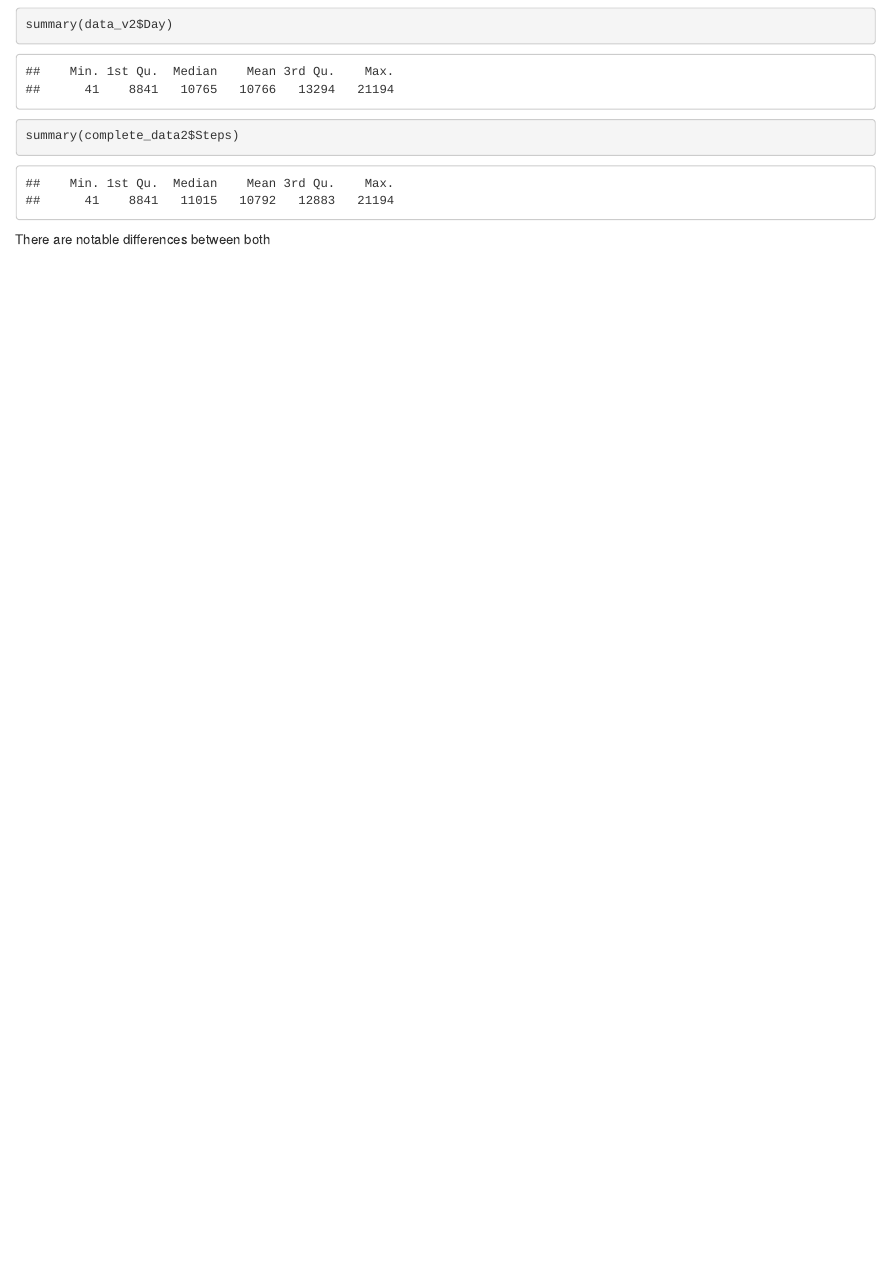
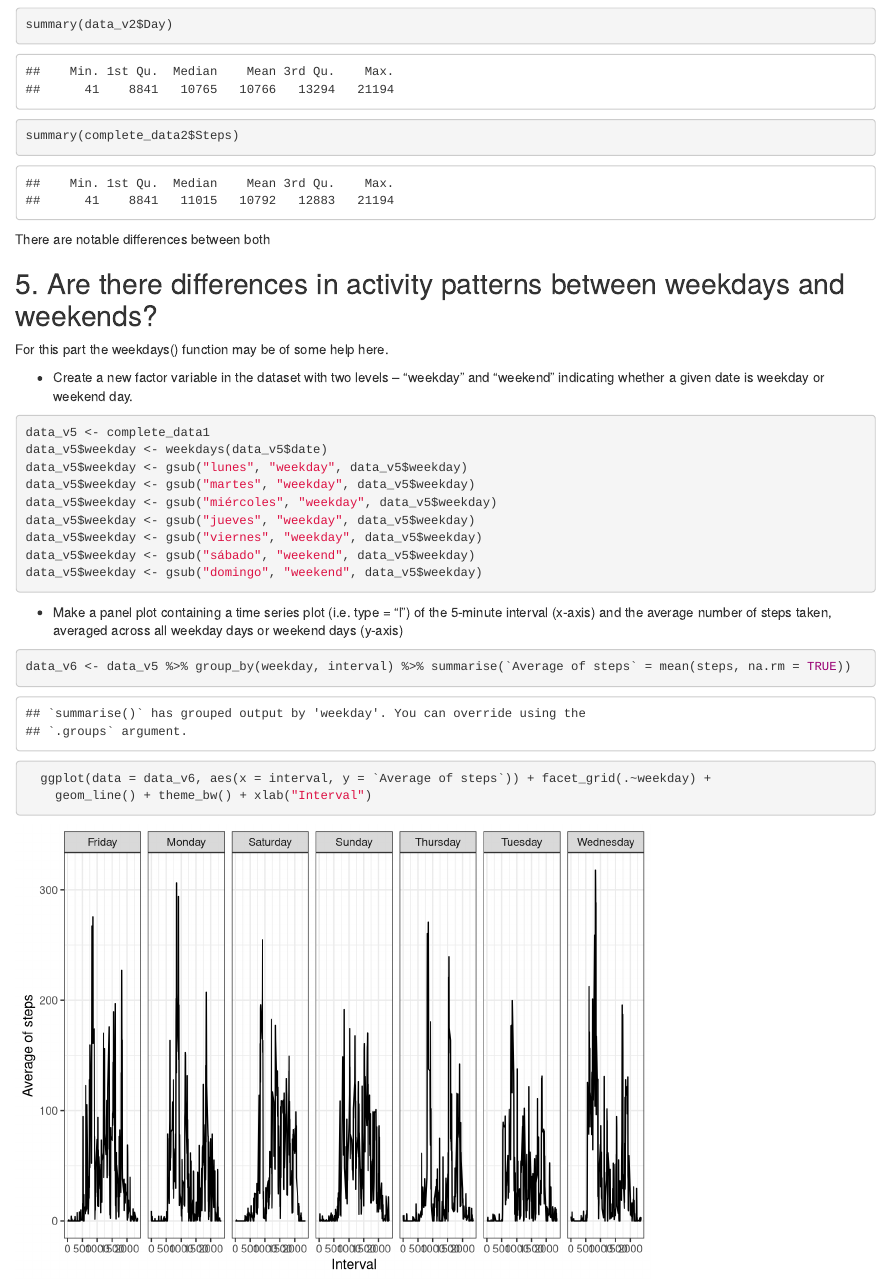
Before and after one commit to Bapinedam/Project1_ReproducibleResearch, an R Markdown document (PA1_template.Rmd): the page in a window 1100 px wide, from 5690 px down. Rendered offline with R 4.5, knitr and Pandoc, with nearby package versions; code that draws random numbers runs with fixed seeds of ours.

Commit message:
Repositorio final

````diff
--- a/PA1_template.Rmd
+++ b/PA1_template.Rmd
@@ -154,3 +154,32 @@ summary(complete_data2$Steps)
 ```
 
 There are notable differences between both
+
+## 5. Are there differences in activity patterns between weekdays and weekends?
+
+For this part the \color{red}{\verb|weekdays()|}weekdays() function may be of some help here.
+
+- Create a new factor variable in the dataset with two levels – “weekday” and “weekend” indicating whether a given date is     weekday or weekend day.
+
+```{r}
+data_v5 <- complete_data1
+data_v5$weekday <- weekdays(data_v5$date)
+data_v5$weekday <- gsub("lunes", "weekday", data_v5$weekday)
+data_v5$weekday <- gsub("martes", "weekday", data_v5$weekday)
+data_v5$weekday <- gsub("miércoles", "weekday", data_v5$weekday)
+data_v5$weekday <- gsub("jueves", "weekday", data_v5$weekday)
+data_v5$weekday <- gsub("viernes", "weekday", data_v5$weekday)
+data_v5$weekday <- gsub("sábado", "weekend", data_v5$weekday)
+data_v5$weekday <- gsub("domingo", "weekend", data_v5$weekday)
+```
+
+- Make a panel plot containing a time series plot (i.e. \color{red}{\verb|type = "l"|}type = "l")
+  of the 5-minute interval (x-axis) and the average number of steps taken,
+  averaged across all weekday days or weekend days (y-axis)
+
+```{r}
+data_v6 <- data_v5 %>% group_by(weekday, interval) %>% summarise(`Average of steps` = mean(steps, na.rm = TRUE))
+
+  ggplot(data = data_v6, aes(x = interval, y = `Average of steps`)) + facet_grid(.~weekday) +
+    geom_line() + theme_bw() + xlab("Interval")
+```
````
Also changed, not shown: PA1_template.html.
